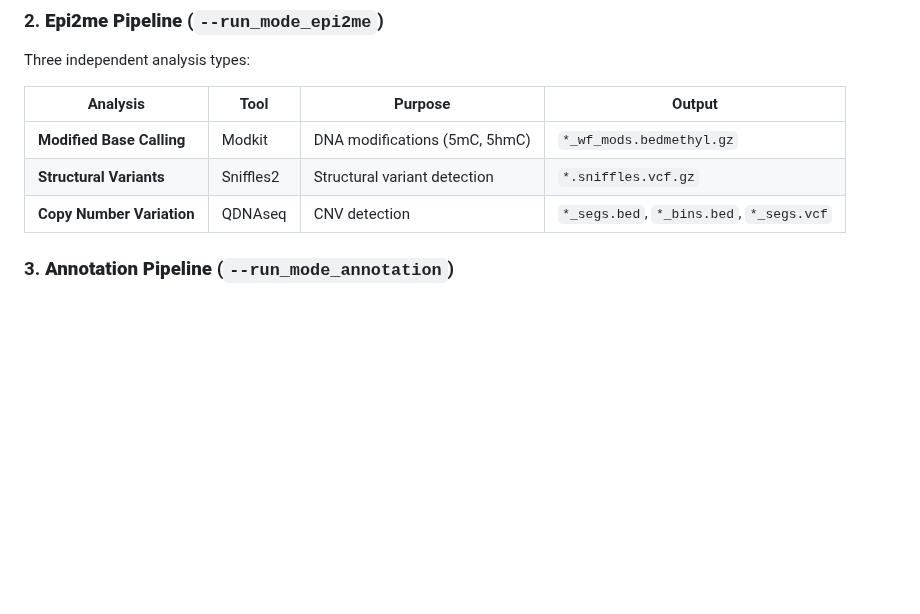
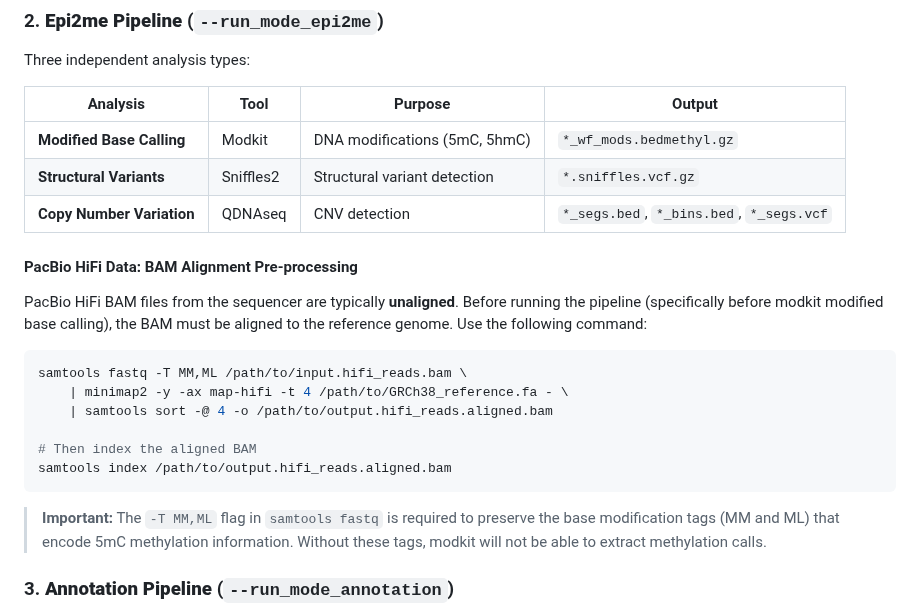
Before and after one commit to VilhelmMagnusLab/DIANA, a Markdown page: README.md, the part around the change. Drawn GitHub-style; blank space fills up the shorter version.

Commit message:
README: add PacBio HiFi BAM alignment pre-processing section before modkit
Co-Authored-By: Claude Sonnet 4.6 <noreply@anthropic.com>

````diff
--- a/README.md
+++ b/README.md
@@ -73,6 +73,21 @@ Three independent analysis types:
 | **Modified Base Calling** | Modkit | DNA modifications (5mC, 5hmC) | `*_wf_mods.bedmethyl.gz` |
 | **Structural Variants** | Sniffles2 | Structural variant detection | `*.sniffles.vcf.gz` |
 | **Copy Number Variation** | QDNAseq | CNV detection | `*_segs.bed`, `*_bins.bed`, `*_segs.vcf` |
+
+#### PacBio HiFi Data: BAM Alignment Pre-processing
+
+PacBio HiFi BAM files from the sequencer are typically **unaligned**. Before running the pipeline (specifically before modkit modified base calling), the BAM must be aligned to the reference genome. Use the following command:
+
+```bash
+samtools fastq -T MM,ML /path/to/input.hifi_reads.bam \
+    | minimap2 -y -ax map-hifi -t 4 /path/to/GRCh38_reference.fa - \
+    | samtools sort -@ 4 -o /path/to/output.hifi_reads.aligned.bam
+
+# Then index the aligned BAM
+samtools index /path/to/output.hifi_reads.aligned.bam
+```
+
+> **Important:** The `-T MM,ML` flag in `samtools fastq` is required to preserve the base modification tags (MM and ML) that encode 5mC methylation information. Without these tags, modkit will not be able to extract methylation calls.
 
 ### 3. **Annotation Pipeline** (`--run_mode_annotation`)
 - **MGMT methylation analysis** using EPIC array sites
````
